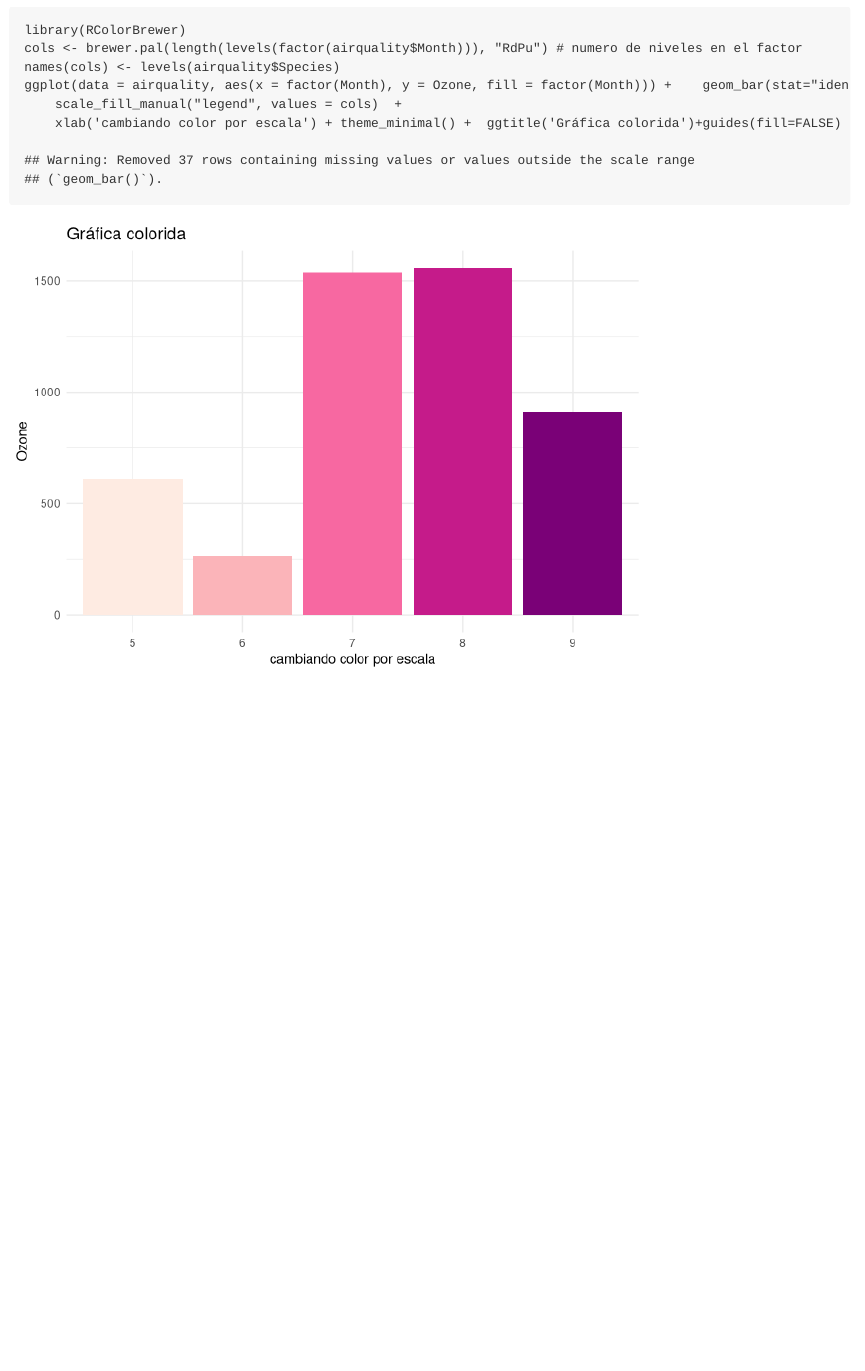
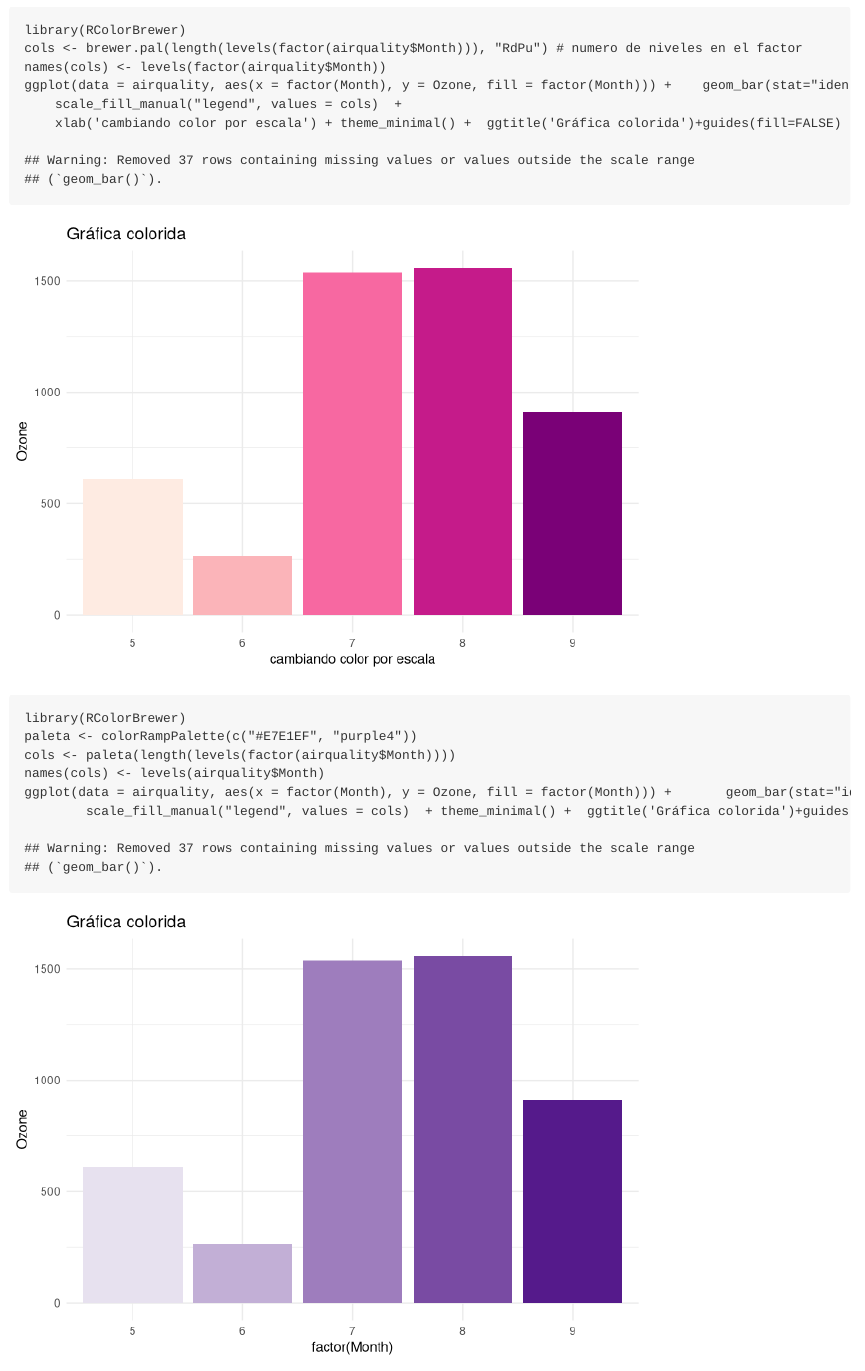
Before and after one commit to fou-foo/Programacion_R, an R Markdown document (Scalas_Bars.Rmd): the page in a window 1100 px wide, from 1560 px down. Rendered offline with R 4.5, knitr and Pandoc, with nearby package versions.

Commit message:
se agrega ejemplo de colores en geom_bar

````diff
--- a/Scalas_Bars.Rmd
+++ b/Scalas_Bars.Rmd
@@ -30,8 +30,17 @@ ggplot(data = airquality, aes(x = factor(Month), y = Ozone, fill = factor(Month)
 ```{r}
 library(RColorBrewer)
 cols <- brewer.pal(length(levels(factor(airquality$Month))), "RdPu") # numero de niveles en el factor
-names(cols) <- levels(airquality$Species)
+names(cols) <- levels(factor(airquality$Month))
 ggplot(data = airquality, aes(x = factor(Month), y = Ozone, fill = factor(Month))) + 	geom_bar(stat="identity") +
 	scale_fill_manual("legend", values = cols)	+
 	xlab('cambiando color por escala') + theme_minimal() +  ggtitle('Gráfica colorida')+guides(fill=FALSE)
 ```
+
+```{r}
+library(RColorBrewer)
+paleta <- colorRampPalette(c("#E7E1EF", "purple4"))
+cols <- paleta(length(levels(factor(airquality$Month))))
+names(cols) <- levels(airquality$Month)
+ggplot(data = airquality, aes(x = factor(Month), y = Ozone, fill = factor(Month))) + 	   geom_bar(stat="identity") +
+    	scale_fill_manual("legend", values = cols)	+ theme_minimal() +  ggtitle('Gráfica colorida')+guides(fill=FALSE)
+```
````
Also changed, not shown: Scalas_Bars.md, 1 other file.
